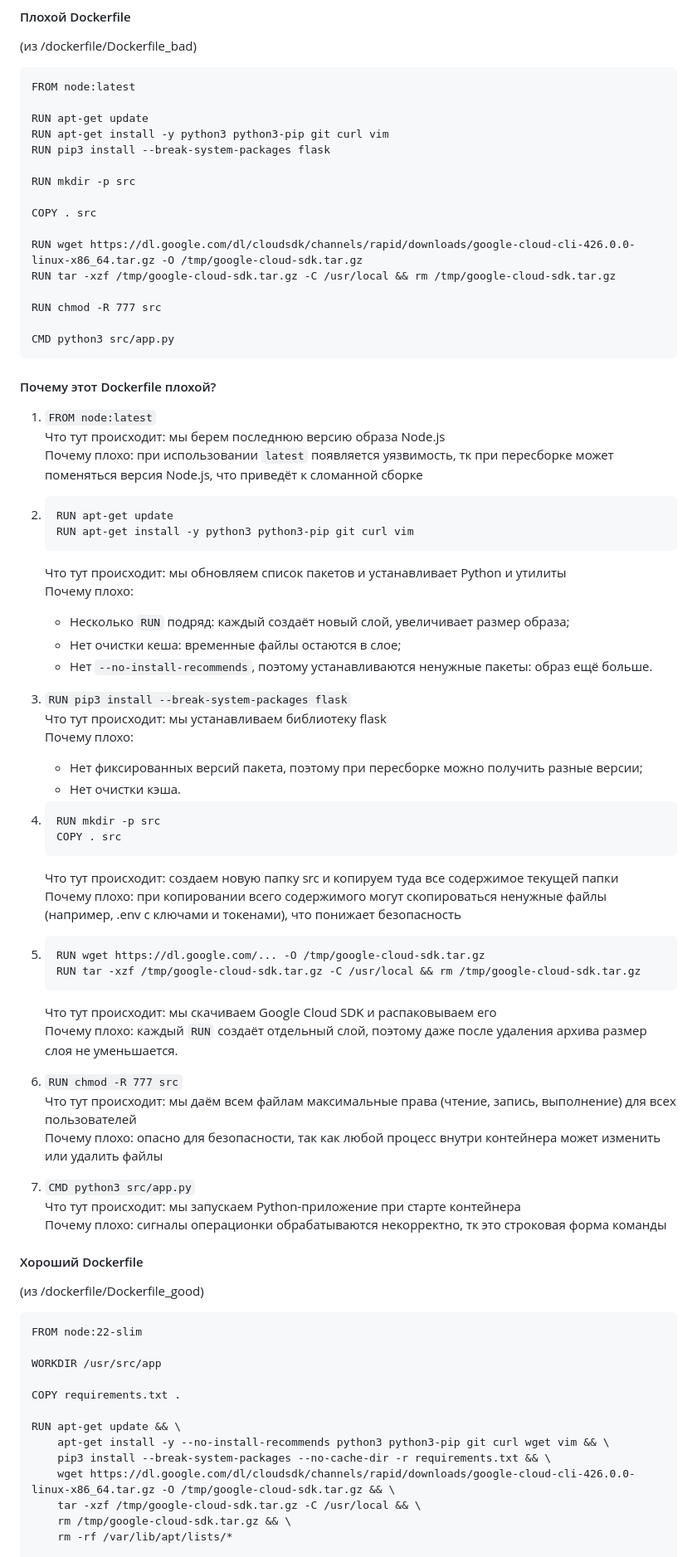
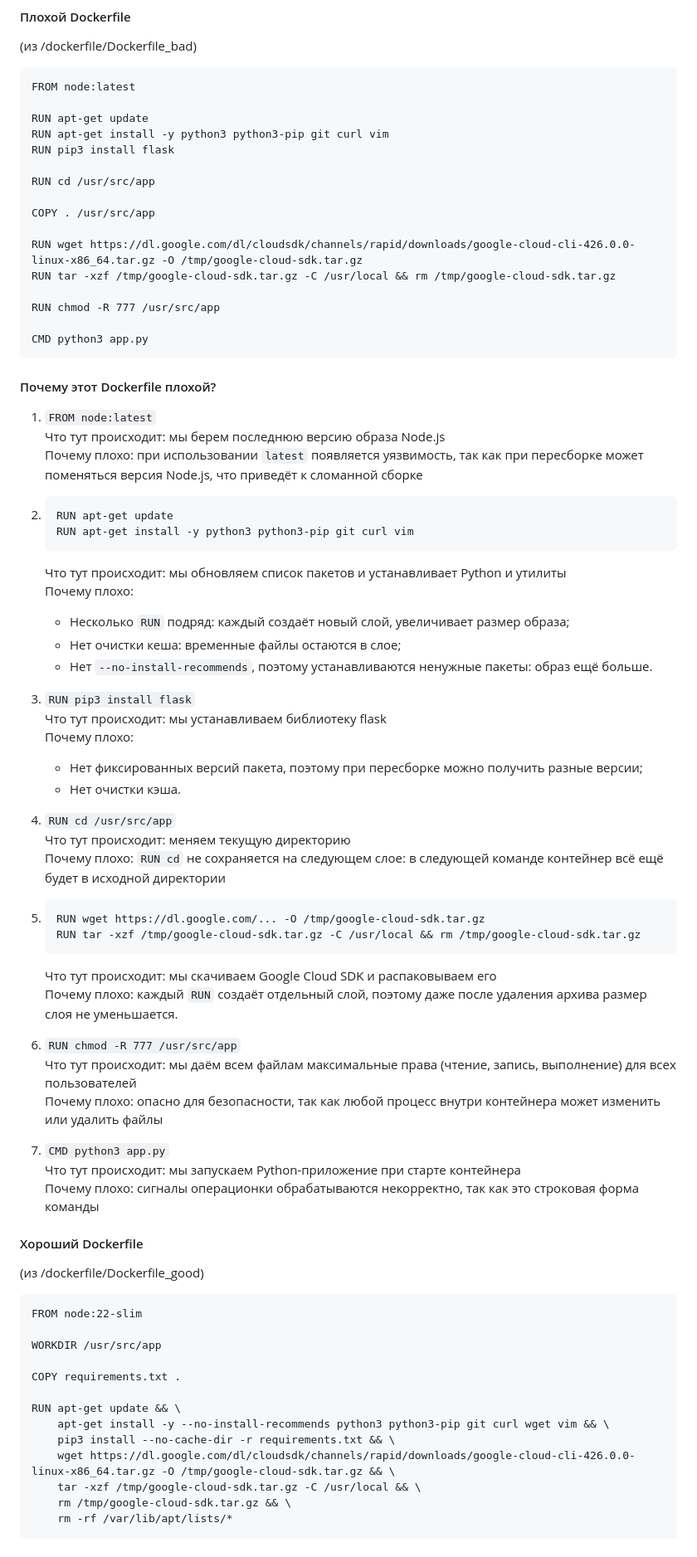
Before and after one commit to blinovapolina/cts_course_itmo, a Markdown page: lab_2/README.md, the part around the change printed below. Shown: that part at 83% size. Drawn GitHub-style.

Commit message:
Resolved merge conflict and updated README for Lab 2

````diff
--- a/lab_2/README.md
+++ b/lab_2/README.md
@@ -24,25 +24,25 @@ FROM node:latest
 
 RUN apt-get update
 RUN apt-get install -y python3 python3-pip git curl vim
-RUN pip3 install --break-system-packages flask
+RUN pip3 install flask
 
-RUN mkdir -p src
+RUN cd /usr/src/app
 
-COPY . src
+COPY . /usr/src/app
 
 RUN wget https://dl.google.com/dl/cloudsdk/channels/rapid/downloads/google-cloud-cli-426.0.0-linux-x86_64.tar.gz -O /tmp/google-cloud-sdk.tar.gz
 RUN tar -xzf /tmp/google-cloud-sdk.tar.gz -C /usr/local && rm /tmp/google-cloud-sdk.tar.gz
 
-RUN chmod -R 777 src
+RUN chmod -R 777 /usr/src/app
 
-CMD python3 src/app.py
+CMD python3 app.py
 ```
 
 #### Почему этот Dockerfile плохой?
 
 1. `FROM node:latest` \
    Что тут происходит: мы берем последнюю версию образа Node.js \
-   Почему плохо: при использовании `latest` появляется уязвимость, тк при пересборке может поменяться версия Node.js, что приведёт к сломанной сборке
+   Почему плохо: при использовании `latest` появляется уязвимость, так как при пересборке может поменяться версия Node.js, что приведёт к сломанной сборке
 2. ```
    RUN apt-get update
    RUN apt-get install -y python3 python3-pip git curl vim
@@ -52,17 +52,16 @@ CMD python3 src/app.py
    - Несколько `RUN` подряд: каждый создаёт новый слой, увеличивает размер образа;
    - Нет очистки кеша: временные файлы остаются в слое;
    - Нет `--no-install-recommends`, поэтому устанавливаются ненужные пакеты: образ ещё больше.
-3. `RUN pip3 install --break-system-packages flask` \
+3. `RUN pip3 install flask` \
    Что тут происходит: мы устанавливаем библиотеку flask \
    Почему плохо:
    - Нет фиксированных версий пакета, поэтому при пересборке можно получить разные версии;
    - Нет очистки кэша.
-4. ```
-   RUN mkdir -p src
-   COPY . src
-   ```
-   Что тут происходит: создаем новую папку src и копируем туда все содержимое текущей папки \
-   Почему плохо: при копировании всего содержимого могут скопироваться ненужные файлы (например, .env с ключами и токенами), что понижает безопасность
+4. `RUN cd /usr/src/app` \
+    Что тут происходит: меняем текущую директорию \
+    Почему плохо: `RUN cd` не сохраняется на следующем слое: в следующей команде контейнер всё ещё будет в исходной директории
+
+
 
 5. ```
    RUN wget https://dl.google.com/... -O /tmp/google-cloud-sdk.tar.gz
@@ -70,13 +69,12 @@ CMD python3 src/app.py
    ```
    Что тут происходит: мы скачиваем Google Cloud SDK и распаковываем его \
    Почему плохо: каждый `RUN` создаёт отдельный слой, поэтому даже после удаления архива размер слоя не уменьшается.
-6. `RUN chmod -R 777 src` \
+6. `RUN chmod -R 777 /usr/src/app` \
    Что тут происходит: мы даём всем файлам максимальные права (чтение, запись, выполнение) для всех пользователей \
    Почему плохо: опасно для безопасности, так как любой процесс внутри контейнера может изменить или удалить файлы
-7. `CMD python3 src/app.py` \
+7. `CMD python3 app.py` \
    Что тут происходит: мы запускаем Python-приложение при старте контейнера \
-   Почему плохо: сигналы операционки обрабатываются некорректно, тк это строковая форма команды
-
+   Почему плохо: сигналы операционки обрабатываются некорректно, так как это строковая форма команды
 #### Хороший Dockerfile
 
 (из /dockerfile/Dockerfile_good)
@@ -90,7 +88,7 @@ COPY requirements.txt .
 
 RUN apt-get update && \
     apt-get install -y --no-install-recommends python3 python3-pip git curl wget vim && \
-    pip3 install --break-system-packages --no-cache-dir -r requirements.txt && \
+    pip3 install --no-cache-dir -r requirements.txt && \
     wget https://dl.google.com/dl/cloudsdk/channels/rapid/downloads/google-cloud-cli-426.0.0-linux-x86_64.tar.gz -O /tmp/google-cloud-sdk.tar.gz && \
     tar -xzf /tmp/google-cloud-sdk.tar.gz -C /usr/local && \
     rm /tmp/google-cloud-sdk.tar.gz && \
````
Also changed, not shown: other parts of lab_2/README.md (+20 -20 lines).
